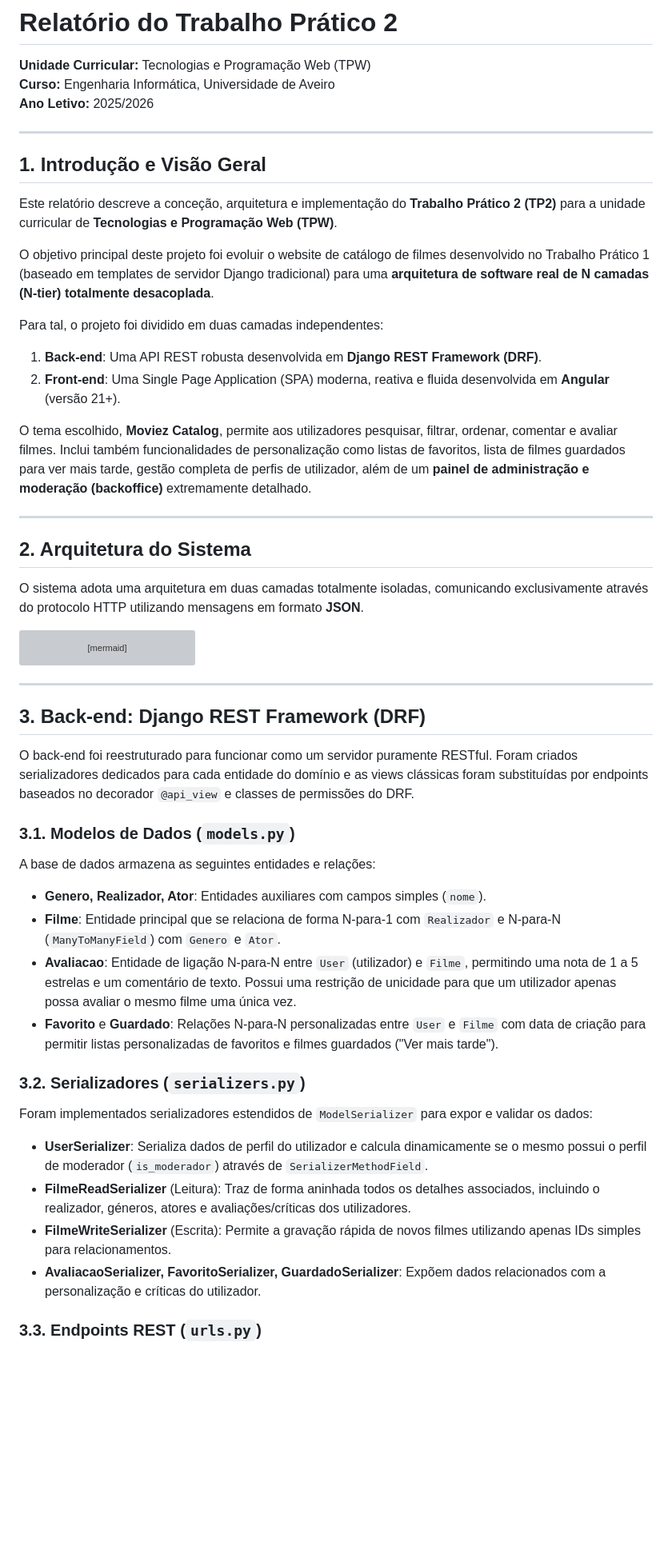
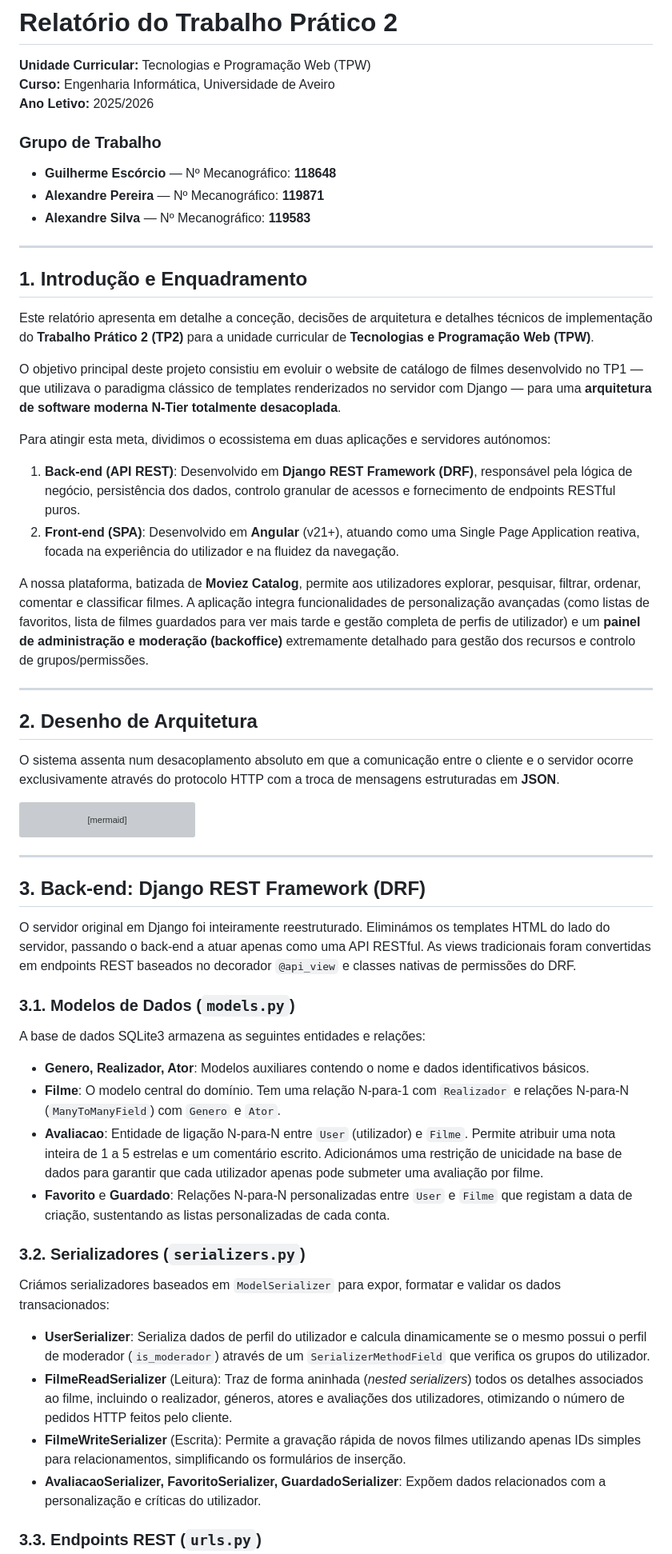
Before and after one commit to alexandre-pereira-UA/TPW2, a Markdown page: zipado/projeto_tpw/RELATORIO.md, the part around one of its changes. Shown at 80% size. Drawn GitHub-style; blank space fills up the shorter version; grey boxes are pictures that could not be loaded.

Commit message:
Atualiza Relatorio Tecnico TP2 com nomes e numeros mecanograficos

````diff
--- a/zipado/projeto_tpw/RELATORIO.md
+++ b/zipado/projeto_tpw/RELATORIO.md
@@ -3,23 +3,28 @@
 **Curso:** Engenharia Informática, Universidade de Aveiro
 **Ano Letivo:** 2025/2026
 
----
-
-## 1. Introdução e Visão Geral
-Este relatório descreve a conceção, arquitetura e implementação do **Trabalho Prático 2 (TP2)** para a unidade curricular de **Tecnologias e Programação Web (TPW)**.
-
-O objetivo principal deste projeto foi evoluir o website de catálogo de filmes desenvolvido no Trabalho Prático 1 (baseado em templates de servidor Django tradicional) para uma **arquitetura de software real de N camadas (N-tier) totalmente desacoplada**.
-
-Para tal, o projeto foi dividido em duas camadas independentes:
-1. **Back-end**: Uma API REST robusta desenvolvida em **Django REST Framework (DRF)**.
-2. **Front-end**: Uma Single Page Application (SPA) moderna, reativa e fluida desenvolvida em **Angular** (versão 21+).
-
-O tema escolhido, **Moviez Catalog**, permite aos utilizadores pesquisar, filtrar, ordenar, comentar e avaliar filmes. Inclui também funcionalidades de personalização como listas de favoritos, lista de filmes guardados para ver mais tarde, gestão completa de perfis de utilizador, além de um **painel de administração e moderação (backoffice)** extremamente detalhado.
+### Grupo de Trabalho
+* **Guilherme Escórcio** — Nº Mecanográfico: **118648**
+* **Alexandre Pereira** — Nº Mecanográfico: **119871**
+* **Alexandre Silva** — Nº Mecanográfico: **119583**
 
 ---
 
-## 2. Arquitetura do Sistema
-O sistema adota uma arquitetura em duas camadas totalmente isoladas, comunicando exclusivamente através do protocolo HTTP utilizando mensagens em formato **JSON**.
+## 1. Introdução e Enquadramento
+Este relatório apresenta em detalhe a conceção, decisões de arquitetura e detalhes técnicos de implementação do **Trabalho Prático 2 (TP2)** para a unidade curricular de **Tecnologias e Programação Web (TPW)**.
+
+O objetivo principal deste projeto consistiu em evoluir o website de catálogo de filmes desenvolvido no TP1 — que utilizava o paradigma clássico de templates renderizados no servidor com Django — para uma **arquitetura de software moderna N-Tier totalmente desacoplada**.
+
+Para atingir esta meta, dividimos o ecossistema em duas aplicações e servidores autónomos:
+1. **Back-end (API REST)**: Desenvolvido em **Django REST Framework (DRF)**, responsável pela lógica de negócio, persistência dos dados, controlo granular de acessos e fornecimento de endpoints RESTful puros.
+2. **Front-end (SPA)**: Desenvolvido em **Angular** (v21+), atuando como uma Single Page Application reativa, focada na experiência do utilizador e na fluidez da navegação.
+
+A nossa plataforma, batizada de **Moviez Catalog**, permite aos utilizadores explorar, pesquisar, filtrar, ordenar, comentar e classificar filmes. A aplicação integra funcionalidades de personalização avançadas (como listas de favoritos, lista de filmes guardados para ver mais tarde e gestão completa de perfis de utilizador) e um **painel de administração e moderação (backoffice)** extremamente detalhado para gestão dos recursos e controlo de grupos/permissões.
+
+---
+
+## 2. Desenho de Arquitetura
+O sistema assenta num desacoplamento absoluto em que a comunicação entre o cliente e o servidor ocorre exclusivamente através do protocolo HTTP com a troca de mensagens estruturadas em **JSON**.
 
 ```mermaid
 graph TD
@@ -40,20 +45,20 @@ graph TD
 ---
 
 ## 3. Back-end: Django REST Framework (DRF)
-O back-end foi reestruturado para funcionar como um servidor puramente RESTful. Foram criados serializadores dedicados para cada entidade do domínio e as views clássicas foram substituídas por endpoints baseados no decorador `@api_view` e classes de permissões do DRF.
+O servidor original em Django foi inteiramente reestruturado. Eliminámos os templates HTML do lado do servidor, passando o back-end a atuar apenas como uma API RESTful. As views tradicionais foram convertidas em endpoints REST baseados no decorador `@api_view` e classes nativas de permissões do DRF.
 
 ### 3.1. Modelos de Dados (`models.py`)
-A base de dados armazena as seguintes entidades e relações:
-* **Genero, Realizador, Ator**: Entidades auxiliares com campos simples (`nome`).
-* **Filme**: Entidade principal que se relaciona de forma N-para-1 com `Realizador` e N-para-N (`ManyToManyField`) com `Genero` e `Ator`.
-* **Avaliacao**: Entidade de ligação N-para-N entre `User` (utilizador) e `Filme`, permitindo uma nota de 1 a 5 estrelas e um comentário de texto. Possui uma restrição de unicidade para que um utilizador apenas possa avaliar o mesmo filme uma única vez.
-* **Favorito** e **Guardado**: Relações N-para-N personalizadas entre `User` e `Filme` com data de criação para permitir listas personalizadas de favoritos e filmes guardados ("Ver mais tarde").
+A base de dados SQLite3 armazena as seguintes entidades e relações:
+* **Genero, Realizador, Ator**: Modelos auxiliares contendo o nome e dados identificativos básicos.
+* **Filme**: O modelo central do domínio. Tem uma relação N-para-1 com `Realizador` e relações N-para-N (`ManyToManyField`) com `Genero` e `Ator`.
+* **Avaliacao**: Entidade de ligação N-para-N entre `User` (utilizador) e `Filme`. Permite atribuir uma nota inteira de 1 a 5 estrelas e um comentário escrito. Adicionámos uma restrição de unicidade na base de dados para garantir que cada utilizador apenas pode submeter uma avaliação por filme.
+* **Favorito** e **Guardado**: Relações N-para-N personalizadas entre `User` e `Filme` que registam a data de criação, sustentando as listas personalizadas de cada conta.
 
 ### 3.2. Serializadores (`serializers.py`)
-Foram implementados serializadores estendidos de `ModelSerializer` para expor e validar os dados:
-* **UserSerializer**: Serializa dados de perfil do utilizador e calcula dinamicamente se o mesmo possui o perfil de moderador (`is_moderador`) através de `SerializerMethodField`.
-* **FilmeReadSerializer** (Leitura): Traz de forma aninhada todos os detalhes associados, incluindo o realizador, géneros, atores e avaliações/críticas dos utilizadores.
-* **FilmeWriteSerializer** (Escrita): Permite a gravação rápida de novos filmes utilizando apenas IDs simples para relacionamentos.
+Criámos serializadores baseados em `ModelSerializer` para expor, formatar e validar os dados transacionados:
+* **UserSerializer**: Serializa dados de perfil do utilizador e calcula dinamicamente se o mesmo possui o perfil de moderador (`is_moderador`) através de um `SerializerMethodField` que verifica os grupos do utilizador.
+* **FilmeReadSerializer** (Leitura): Traz de forma aninhada (*nested serializers*) todos os detalhes associados ao filme, incluindo o realizador, géneros, atores e avaliações dos utilizadores, otimizando o número de pedidos HTTP feitos pelo cliente.
+* **FilmeWriteSerializer** (Escrita): Permite a gravação rápida de novos filmes utilizando apenas IDs simples para relacionamentos, simplificando os formulários de inserção.
 * **AvaliacaoSerializer, FavoritoSerializer, GuardadoSerializer**: Expõem dados relacionados com a personalização e críticas do utilizador.
 
 ### 3.3. Endpoints REST (`urls.py`)
````
Also changed, not shown: other parts of zipado/projeto_tpw/RELATORIO.md (+10 -9 lines).
